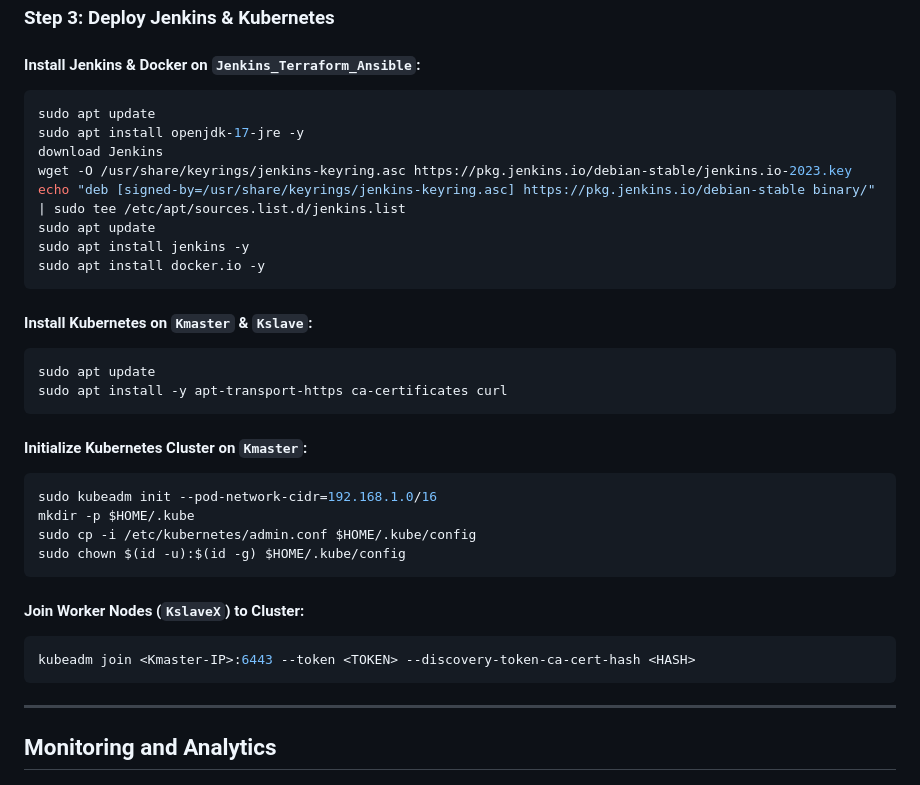
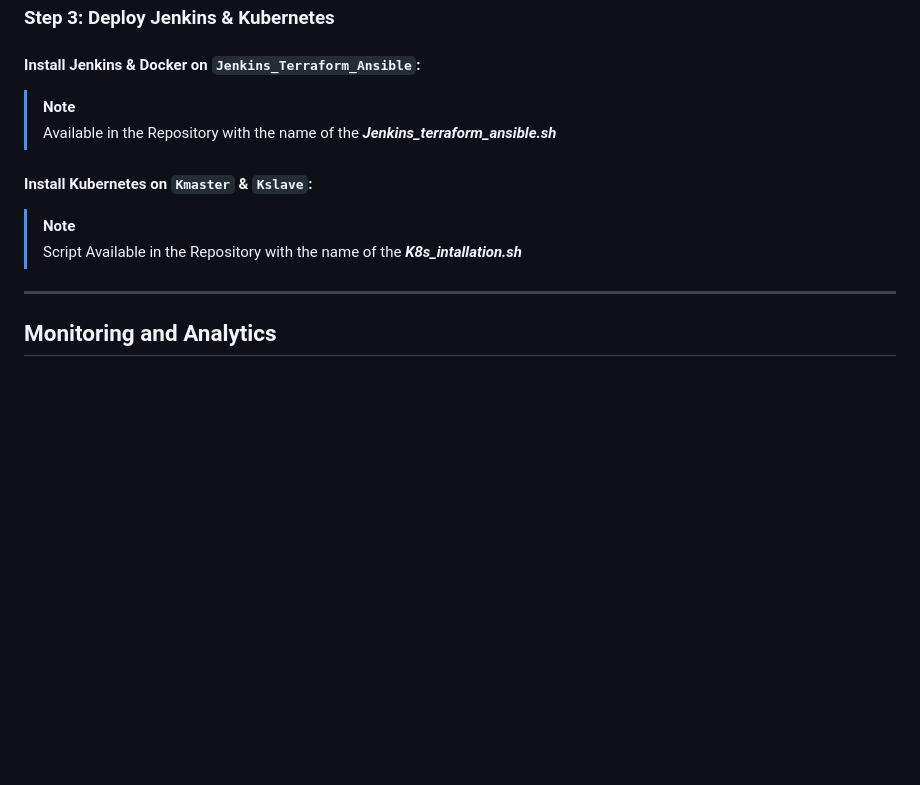
Before and after one commit to Trptisingh/Automating_Monthly_Releases_with_Kubernetes_Integration, a Markdown page: README.md, the part around one of its changes. Rendered like a GitHub page; blank space fills up the shorter version.

````diff
--- a/README.md
+++ b/README.md
@@ -155,35 +155,12 @@ ansible -m ping all
 ## CI/CD Pipeline
 ### **Step 3: Deploy Jenkins & Kubernetes**
 #### Install Jenkins & Docker on `Jenkins_Terraform_Ansible`:
-```bash
-sudo apt update
-sudo apt install openjdk-17-jre -y
-download Jenkins
-wget -O /usr/share/keyrings/jenkins-keyring.asc https://pkg.jenkins.io/debian-stable/jenkins.io-2023.key
-echo "deb [signed-by=/usr/share/keyrings/jenkins-keyring.asc] https://pkg.jenkins.io/debian-stable binary/" | sudo tee /etc/apt/sources.list.d/jenkins.list
-sudo apt update
-sudo apt install jenkins -y
-sudo apt install docker.io -y
-```
+> [!NOTE]
+> Available in the Repository with the name of the ***Jenkins_terraform_ansible.sh***
 
 #### Install Kubernetes on `Kmaster` & `Kslave`:
-```bash
-sudo apt update
-sudo apt install -y apt-transport-https ca-certificates curl
-```
-
-#### Initialize Kubernetes Cluster on `Kmaster`:
-```bash
-sudo kubeadm init --pod-network-cidr=192.168.1.0/16
-mkdir -p $HOME/.kube
-sudo cp -i /etc/kubernetes/admin.conf $HOME/.kube/config
-sudo chown $(id -u):$(id -g) $HOME/.kube/config
-```
-
-#### Join Worker Nodes (`KslaveX`) to Cluster:
-```bash
-kubeadm join <Kmaster-IP>:6443 --token <TOKEN> --discovery-token-ca-cert-hash <HASH>
-```
+> [!NOTE]
+> Script Available in the Repository with the name of the ***K8s_intallation.sh***
 
 ---
 ## Monitoring and Analytics
````
Also changed, not shown: other parts of README.md (+41 -41 lines).
